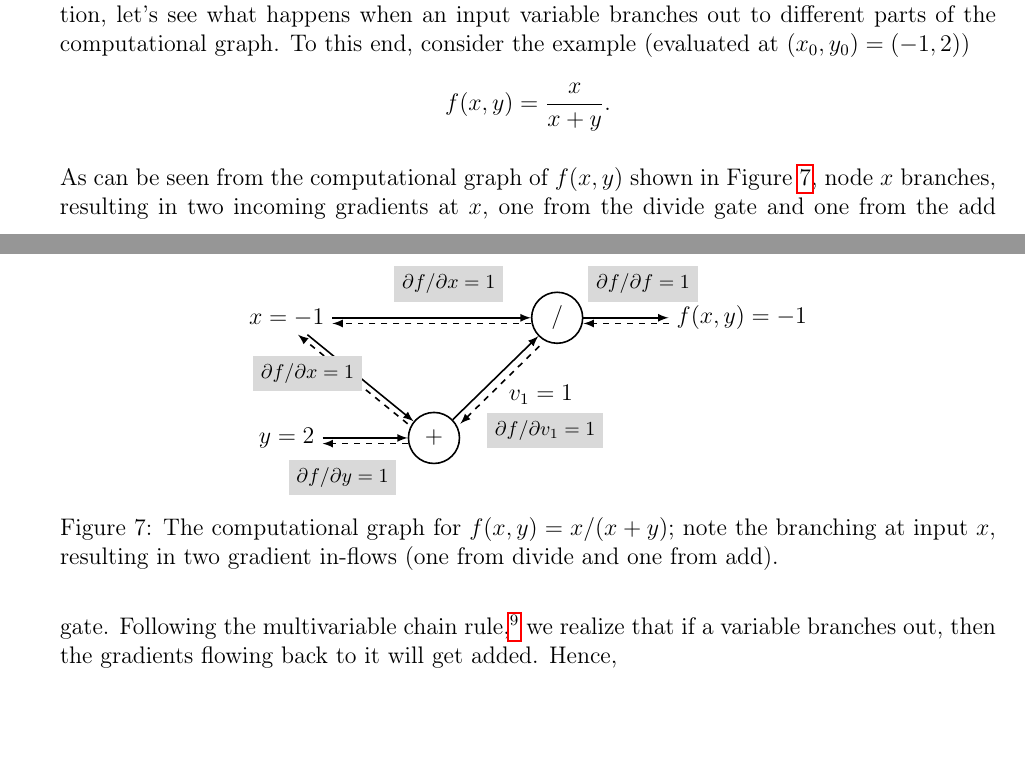
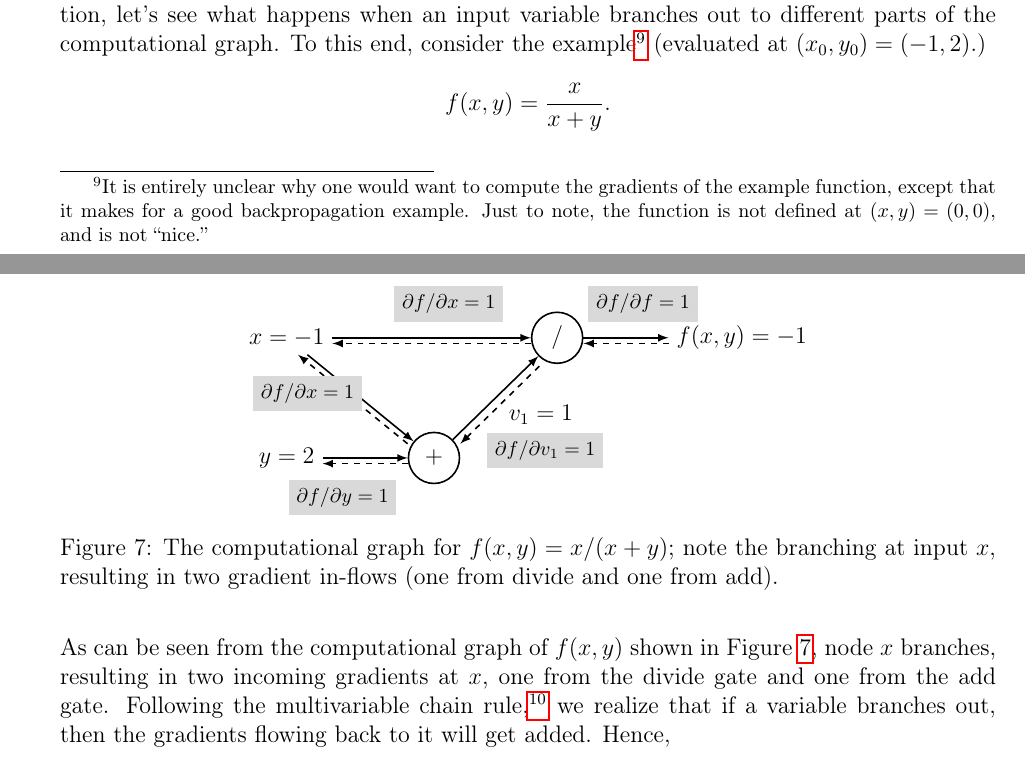
Before and after one commit to TushaarGVS/backprop-lecture-notes-CS-4740, a LaTeX document (main.tex, which reads pages/3. backprop.tex): two parts of pages 13 and 14 of 20, joined at a grey line, cut so that both start at the same text, the shorter picture padded with empty space. Compiled offline with pdfLaTeX.

Commit message:
Add footnote about the branching function

```diff
--- a/pages/3. backprop.tex
+++ b/pages/3. backprop.tex
@@ -259,7 +259,7 @@ print("df/dx:", df_dx)
 \subsection{Branching}
 \label{sec:3.3}
 
-So far we've seen examples of computational graphs without any branching. In this subsection, let's see what happens when an input variable branches out to different parts of the computational graph. To this end, consider the example (evaluated at $(x_0, y_0) = (-1, 2)$)
+So far we've seen examples of computational graphs without any branching. In this subsection, let's see what happens when an input variable branches out to different parts of the computational graph. To this end, consider the example\footnote{It is entirely unclear why one would want to compute the gradients of the example function, except that it makes for a good backpropagation example. Just to note, the function is not defined at $(x, y) = (0, 0)$, and is not ``nice.''} (evaluated at $(x_0, y_0) = (-1, 2)$.)
 $$
 f(x, y) = \frac{x}{x+y}.
 $$
```
